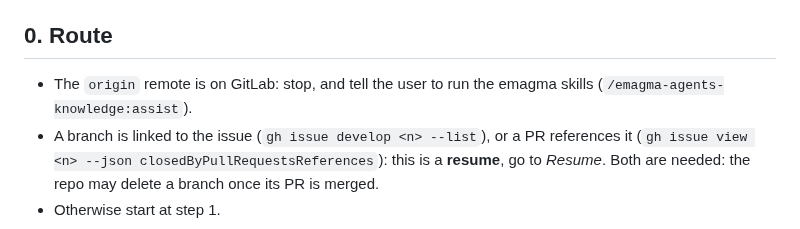
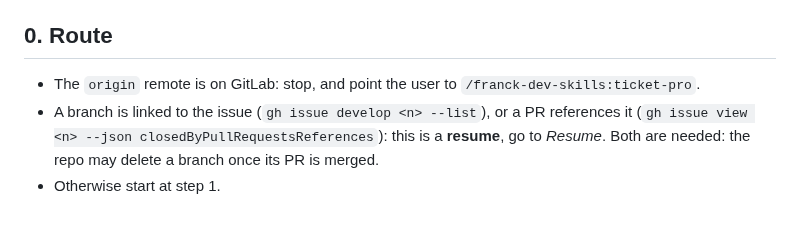
Before and after one commit to Franck-dev-hub/agent-skills, a Markdown page: skills/ticket/SKILL.md, the part around the change. GitHub-like rendering.

Commit message:
[Fix] Point the ticket GitLab route to ticket-pro

```diff
--- a/skills/ticket/SKILL.md
+++ b/skills/ticket/SKILL.md
@@ -18,7 +18,7 @@ Ticking a criterion is `gh issue view <n> --json body -q .body`, `- [ ]` to `- [
 
 ## 0. Route
 
-- The `origin` remote is on GitLab: stop, and tell the user to run the emagma skills (`/emagma-agents-knowledge:assist`).
+- The `origin` remote is on GitLab: stop, and point the user to `/franck-dev-skills:ticket-pro`.
 - A branch is linked to the issue (`gh issue develop <n> --list`), or a PR references it (`gh issue view <n> --json closedByPullRequestsReferences`): this is a **resume**, go to *Resume*.
   Both are needed: the repo may delete a branch once its PR is merged.
 - Otherwise start at step 1.
```
